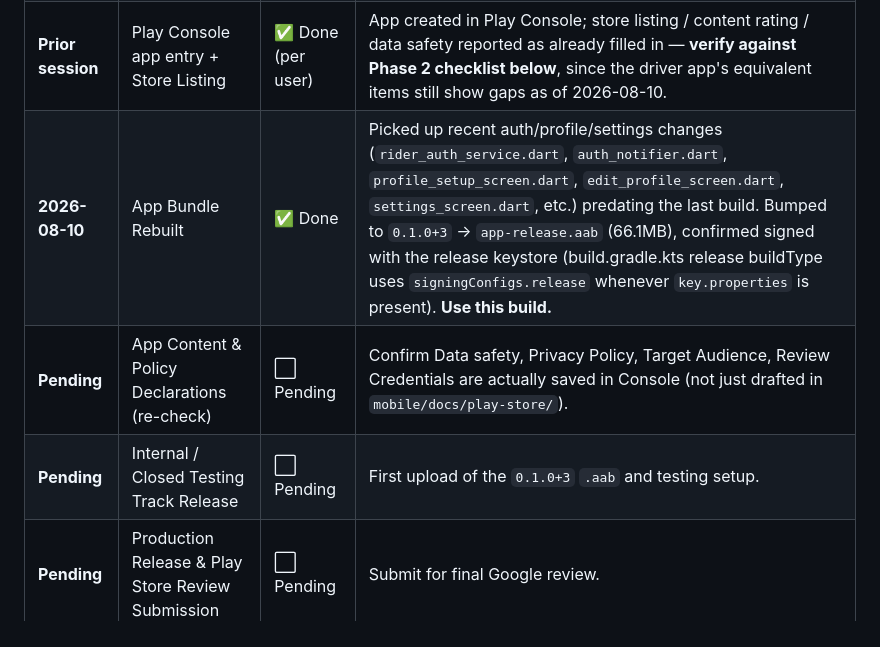
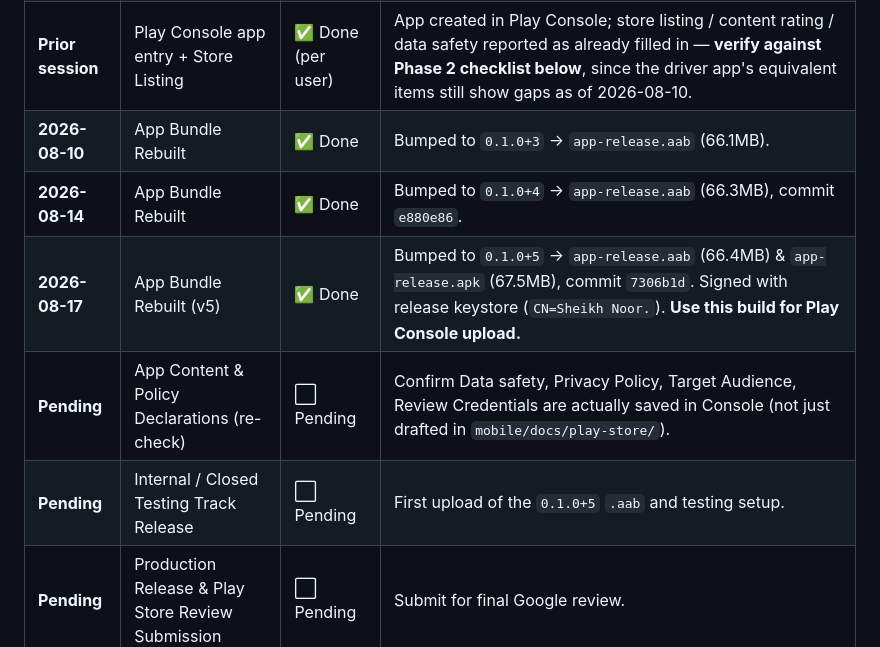
Before and after one commit to Mahfuzur-Rahman/mapcars_mobile_customer, a Markdown page: PLAY_STORE_DEPLOYMENT.md, the part around the change. GitHub-like rendering.

Commit message:
chore(release): prepare v5 (versionCode 5)

```diff
--- a/PLAY_STORE_DEPLOYMENT.md
+++ b/PLAY_STORE_DEPLOYMENT.md
@@ -25,9 +25,11 @@ This document serves as the live log, interactive checklist, and step-by-step re
 | **2026-08-06** | Android Release Keystore Generation | ✅ Done | `upload-keystore.jks` + `key.properties` generated, backed up to `keys/mobile/customer_app/android/`. |
 | **2026-08-09** | Production App Bundle (`.aab`) Build | ✅ Done | `flutter build appbundle --release` → `app-release.aab` (68.6MB), version `0.1.0+2`. |
 | **Prior session** | Play Console app entry + Store Listing | ✅ Done (per user) | App created in Play Console; store listing / content rating / data safety reported as already filled in — **verify against Phase 2 checklist below**, since the driver app's equivalent items still show gaps as of 2026-08-10. |
-| **2026-08-10** | App Bundle Rebuilt | ✅ Done | Picked up recent auth/profile/settings changes (`rider_auth_service.dart`, `auth_notifier.dart`, `profile_setup_screen.dart`, `edit_profile_screen.dart`, `settings_screen.dart`, etc.) predating the last build. Bumped to `0.1.0+3` → `app-release.aab` (66.1MB), confirmed signed with the release keystore (build.gradle.kts release buildType uses `signingConfigs.release` whenever `key.properties` is present). **Use this build.** |
+| **2026-08-10** | App Bundle Rebuilt | ✅ Done | Bumped to `0.1.0+3` → `app-release.aab` (66.1MB). |
+| **2026-08-14** | App Bundle Rebuilt | ✅ Done | Bumped to `0.1.0+4` → `app-release.aab` (66.3MB), commit `e880e86`. |
+| **2026-08-17** | App Bundle Rebuilt (v5) | ✅ Done | Bumped to `0.1.0+5` → `app-release.aab` (66.4MB) & `app-release.apk` (67.5MB), commit `7306b1d`. Signed with release keystore (`CN=Sheikh Noor.`). **Use this build for Play Console upload.** |
 | **Pending** | App Content & Policy Declarations (re-check) | ⬜ Pending | Confirm Data safety, Privacy Policy, Target Audience, Review Credentials are actually saved in Console (not just drafted in `mobile/docs/play-store/`). |
-| **Pending** | Internal / Closed Testing Track Release | ⬜ Pending | First upload of the `0.1.0+3` `.aab` and testing setup. |
+| **Pending** | Internal / Closed Testing Track Release | ⬜ Pending | First upload of the `0.1.0+5` `.aab` and testing setup. |
 | **Pending** | Production Release & Play Store Review Submission | ⬜ Pending | Submit for final Google review. |
 
 ---
```
